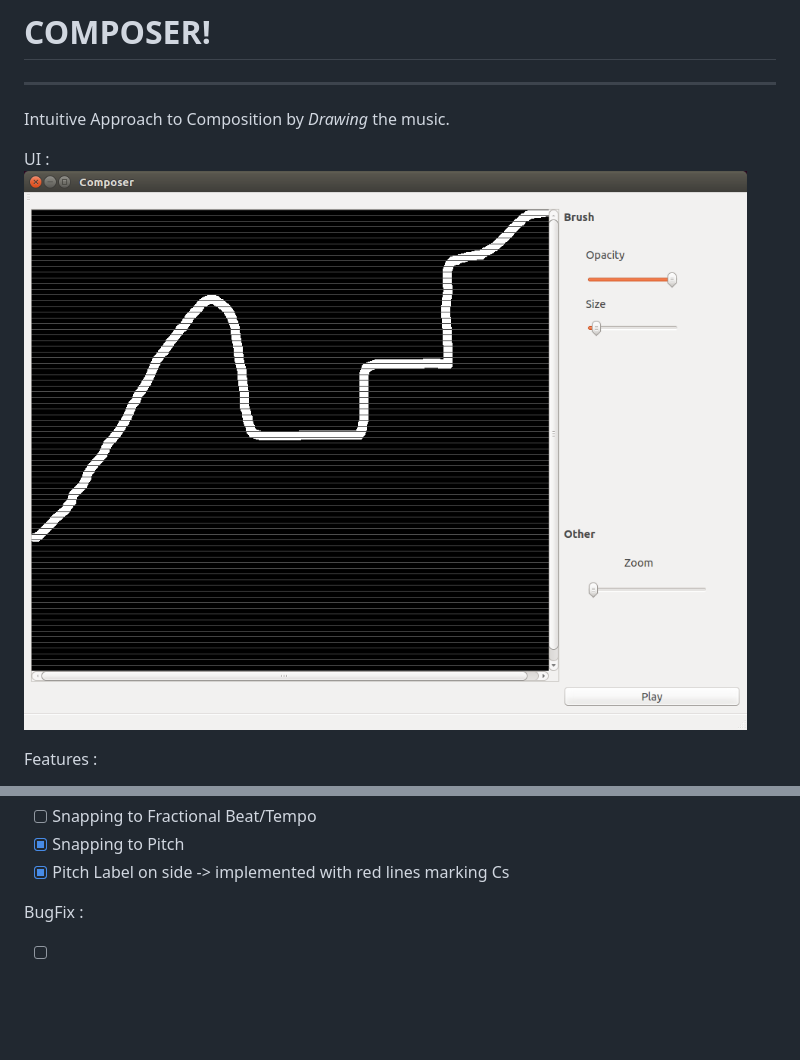
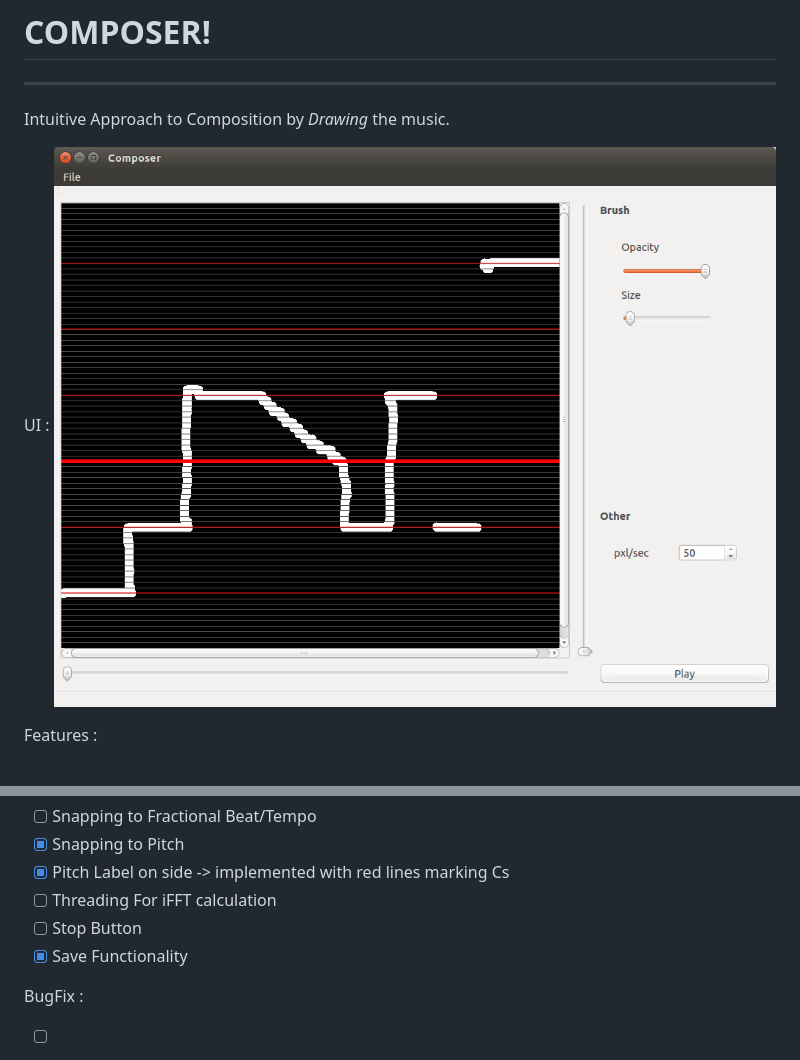
Before and after one commit to yycho0108/Composer, a Markdown page: README.md, 2 parts joined by grey strips. Rendered like a GitHub page; pictures changed too: images/UI.png; blank space fills up the shorter version.

Commit message:
Better UI and Save Functionality

```diff
--- a/README.md
+++ b/README.md
@@ -17,6 +17,9 @@ Features :
 - [ ] Snapping to Fractional Beat/Tempo
 - [x] Snapping to Pitch
 - [x] Pitch Label on side -> implemented with red lines marking Cs
+- [ ] Threading For iFFT calculation
+- [ ] Stop Button
+- [x] Save Functionality
 
 BugFix :
 - [ ] UI not initialized properly at startup
```
Also changed, not shown: 4 other files.
